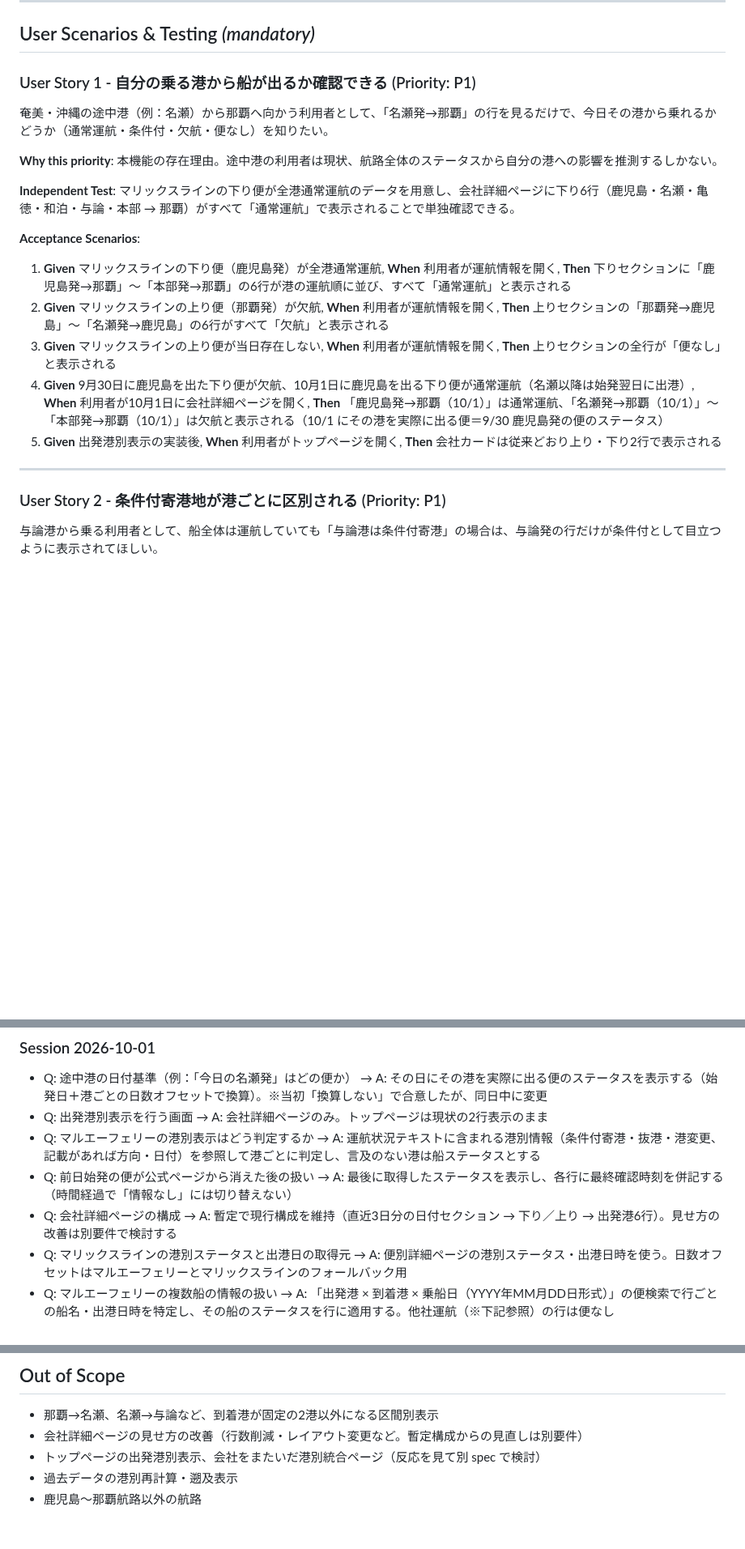
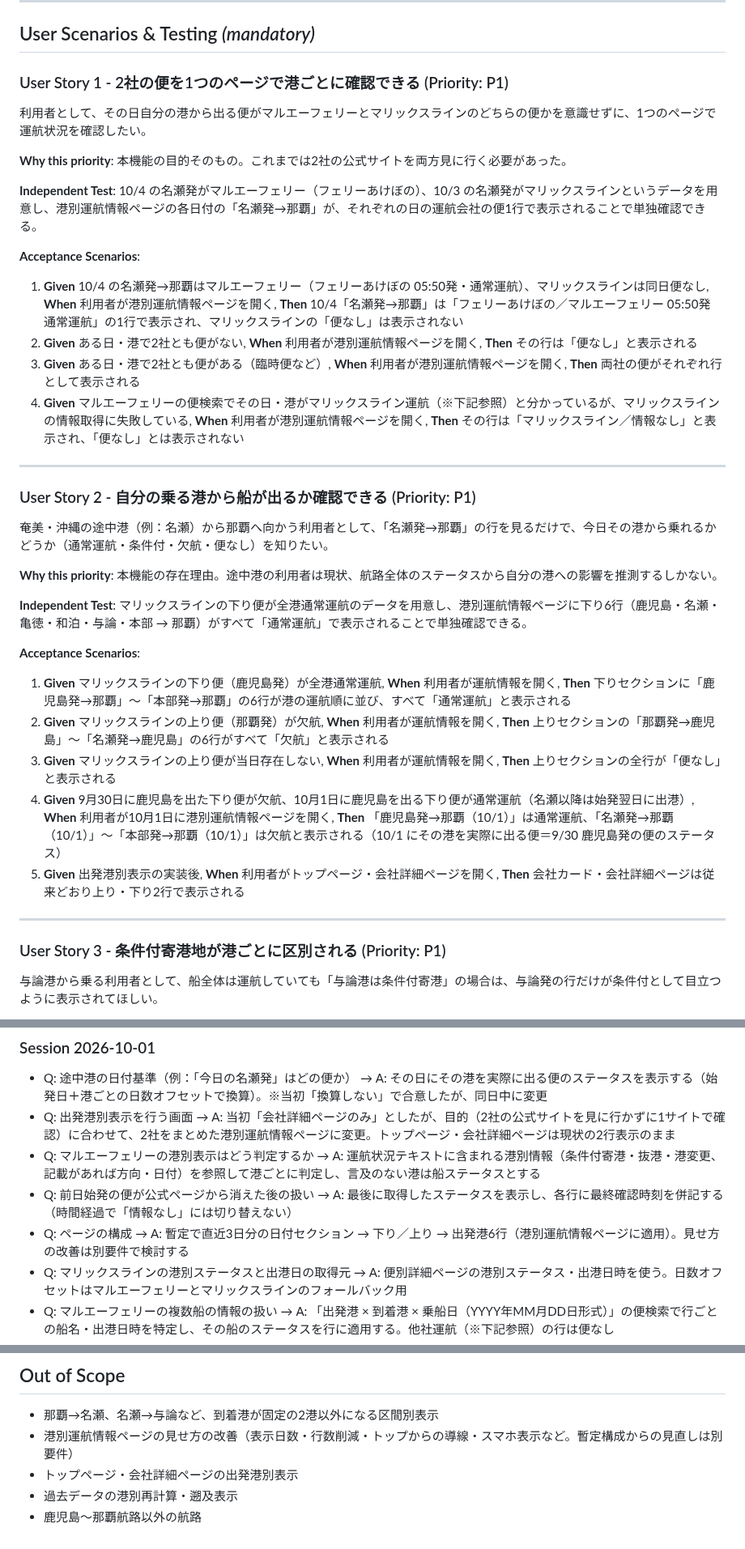
Before and after one commit to yanchi/ShipInfoV2, a Markdown page: specs/4-departure-port-status/spec.md, 3 parts joined by grey strips. Shown at 81% size. Rendered like a GitHub page; blank space fills up the shorter version.

Commit message:
docs(spec): 目的（2社を1サイトで確認）に合わせ港別運航情報ページで2社をまとめて表示する方針に変更
Co-Authored-By: Claude Opus 5.5 <noreply@anthropic.com>

```diff
--- a/specs/4-departure-port-status/spec.md
+++ b/specs/4-departure-port-status/spec.md
@@ -31,25 +33,42 @@
 
 ## User Scenarios & Testing *(mandatory)*
 
-### User Story 1 - 自分の乗る港から船が出るか確認できる (Priority: P1)
+### User Story 1 - 2社の便を1つのページで港ごとに確認できる (Priority: P1)
+
+利用者として、その日自分の港から出る便がマルエーフェリーとマリックスラインのどちらの便かを意識せずに、1つのページで運航状況を確認したい。
+
+**Why this priority**: 本機能の目的そのもの。これまでは2社の公式サイトを両方見に行く必要があった。
+
+**Independent Test**: 10/4 の名瀬発がマルエーフェリー（フェリーあけぼの）、10/3 の名瀬発がマリックスラインというデータを用意し、港別運航情報ページの各日付の「名瀬発→那覇」が、それぞれの日の運航会社の便1行で表示されることで単独確認できる。
+
+**Acceptance Scenarios**:
+
+1. **Given** 10/4 の名瀬発→那覇はマルエーフェリー（フェリーあけぼの 05:50発・通常運航）、マリックスラインは同日便なし, **When** 利用者が港別運航情報ページを開く, **Then** 10/4「名瀬発→那覇」は「フェリーあけぼの／マルエーフェリー 05:50発 通常運航」の1行で表示され、マリックスラインの「便なし」は表示されない
+2. **Given** ある日・港で2社とも便がない, **When** 利用者が港別運航情報ページを開く, **Then** その行は「便なし」と表示される
+3. **Given** ある日・港で2社とも便がある（臨時便など）, **When** 利用者が港別運航情報ページを開く, **Then** 両社の便がそれぞれ行として表示される
+4. **Given** マルエーフェリーの便検索でその日・港がマリックスライン運航（※下記参照）と分かっているが、マリックスラインの情報取得に失敗している, **When** 利用者が港別運航情報ページを開く, **Then** その行は「マリックスライン／情報なし」と表示され、「便なし」とは表示されない
+
+---
+
+### User Story 2 - 自分の乗る港から船が出るか確認できる (Priority: P1)
 
 奄美・沖縄の途中港（例：名瀬）から那覇へ向かう利用者として、「名瀬発→那覇」の行を見るだけで、今日その港から乗れるかどうか（通常運航・条件付・欠航・便なし）を知りたい。
 
 **Why this priority**: 本機能の存在理由。途中港の利用者は現状、航路全体のステータスから自分の港への影響を推測するしかない。
 
-**Independent Test**: マリックスラインの下り便が全港通常運航のデータを用意し、会社詳細ページに下り6行（鹿児島・名瀬・亀徳・和泊・与論・本部 → 那覇）がすべて「通常運航」で表示されることで単独確認できる。
+**Independent Test**: マリックスラインの下り便が全港通常運航のデータを用意し、港別運航情報ページに下り6行（鹿児島・名瀬・亀徳・和泊・与論・本部 → 那覇）がすべて「通常運航」で表示されることで単独確認できる。
 
 **Acceptance Scenarios**:
 
 1. **Given** マリックスラインの下り便（鹿児島発）が全港通常運航, **When** 利用者が運航情報を開く, **Then** 下りセクションに「鹿児島発→那覇」〜「本部発→那覇」の6行が港の運航順に並び、すべて「通常運航」と表示される
 2. **Given** マリックスラインの上り便（那覇発）が欠航, **When** 利用者が運航情報を開く, **Then** 上りセクションの「那覇発→鹿児島」〜「名瀬発→鹿児島」の6行がすべて「欠航」と表示される
 3. **Given** マリックスラインの上り便が当日存在しない, **When** 利用者が運航情報を開く, **Then** 上りセクションの全行が「便なし」と表示される
-4. **Given** 9月30日に鹿児島を出た下り便が欠航、10月1日に鹿児島を出る下り便が通常運航（名瀬以降は始発翌日に出港）, **When** 利用者が10月1日に会社詳細ページを開く, **Then** 「鹿児島発→那覇（10/1）」は通常運航、「名瀬発→那覇（10/1）」〜「本部発→那覇（10/1）」は欠航と表示される（10/1 にその港を実際に出る便＝9/30 鹿児島発の便のステータス）
-5. **Given** 出発港別表示の実装後, **When** 利用者がトップページを開く, **Then** 会社カードは従来どおり上り・下り2行で表示される
+4. **Given** 9月30日に鹿児島を出た下り便が欠航、10月1日に鹿児島を出る下り便が通常運航（名瀬以降は始発翌日に出港）, **When** 利用者が10月1日に港別運航情報ページを開く, **Then** 「鹿児島発→那覇（10/1）」は通常運航、「名瀬発→那覇（10/1）」〜「本部発→那覇（10/1）」は欠航と表示される（10/1 にその港を実際に出る便＝9/30 鹿児島発の便のステータス）
+5. **Given** 出発港別表示の実装後, **When** 利用者がトップページ・会社詳細ページを開く, **Then** 会社カード・会社詳細ページは従来どおり上り・下り2行で表示される
 
 ---
 
-### User Story 2 - 条件付寄港地が港ごとに区別される (Priority: P1)
+### User Story 3 - 条件付寄港地が港ごとに区別される (Priority: P1)
 
 与論港から乗る利用者として、船全体は運航していても「与論港は条件付寄港」の場合は、与論発の行だけが条件付として目立つように表示されてほしい。
 
@@ -180,10 +201,10 @@
 ### Session 2026-10-01
 
 - Q: 途中港の日付基準（例：「今日の名瀬発」はどの便か） → A: その日にその港を実際に出る便のステータスを表示する（始発日＋港ごとの日数オフセットで換算）。※当初「換算しない」で合意したが、同日中に変更
-- Q: 出発港別表示を行う画面 → A: 会社詳細ページのみ。トップページは現状の2行表示のまま
+- Q: 出発港別表示を行う画面 → A: 当初「会社詳細ページのみ」としたが、目的（2社の公式サイトを見に行かずに1サイトで確認）に合わせて、2社をまとめた港別運航情報ページに変更。トップページ・会社詳細ページは現状の2行表示のまま
 - Q: マルエーフェリーの港別表示はどう判定するか → A: 運航状況テキストに含まれる港別情報（条件付寄港・抜港・港変更、記載があれば方向・日付）を参照して港ごとに判定し、言及のない港は船ステータスとする
 - Q: 前日始発の便が公式ページから消えた後の扱い → A: 最後に取得したステータスを表示し、各行に最終確認時刻を併記する（時間経過で「情報なし」には切り替えない）
-- Q: 会社詳細ページの構成 → A: 暫定で現行構成を維持（直近3日分の日付セクション → 下り／上り → 出発港6行）。見せ方の改善は別要件で検討する
+- Q: ページの構成 → A: 暫定で直近3日分の日付セクション → 下り／上り → 出発港6行（港別運航情報ページに適用）。見せ方の改善は別要件で検討する
 - Q: マリックスラインの港別ステータスと出港日の取得元 → A: 便別詳細ページの港別ステータス・出港日時を使う。日数オフセットはマルエーフェリーとマリックスラインのフォールバック用
 - Q: マルエーフェリーの複数船の情報の扱い → A: 「出発港 × 到着港 × 乗船日（YYYY年MM月DD日形式）」の便検索で行ごとの船名・出港日時を特定し、その船のステータスを行に適用する。他社運航（※下記参照）の行は便なし
 - Q: 時刻・日付の基準 → A: 判定・記録・表示はすべて JST に統一（既存スクレイパーの UTC 動作を本機能で修正）
@@ -215,7 +236,7 @@
 ## Out of Scope
 
 - 那覇→名瀬、名瀬→与論など、到着港が固定の2港以外になる区間別表示
-- 会社詳細ページの見せ方の改善（行数削減・レイアウト変更など。暫定構成からの見直しは別要件）
-- トップページの出発港別表示、会社をまたいだ港別統合ページ（反応を見て別 spec で検討）
+- 港別運航情報ページの見せ方の改善（表示日数・行数削減・トップからの導線・スマホ表示など。暫定構成からの見直しは別要件）
+- トップページ・会社詳細ページの出発港別表示
 - 過去データの港別再計算・遡及表示
 - 鹿児島〜那覇航路以外の航路
```
Also changed, not shown: other parts of specs/4-departure-port-status/spec.md (+11 -7 lines).
